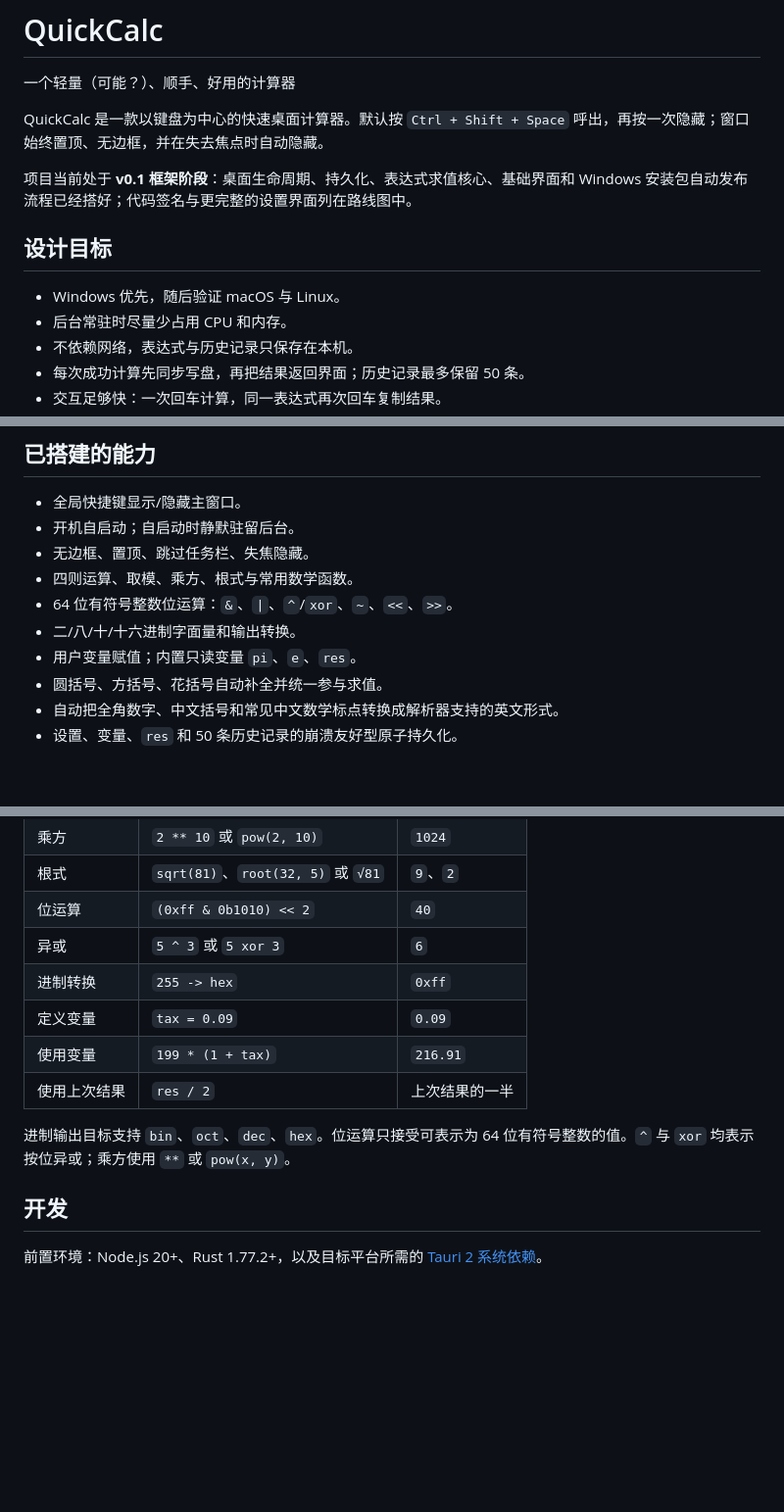
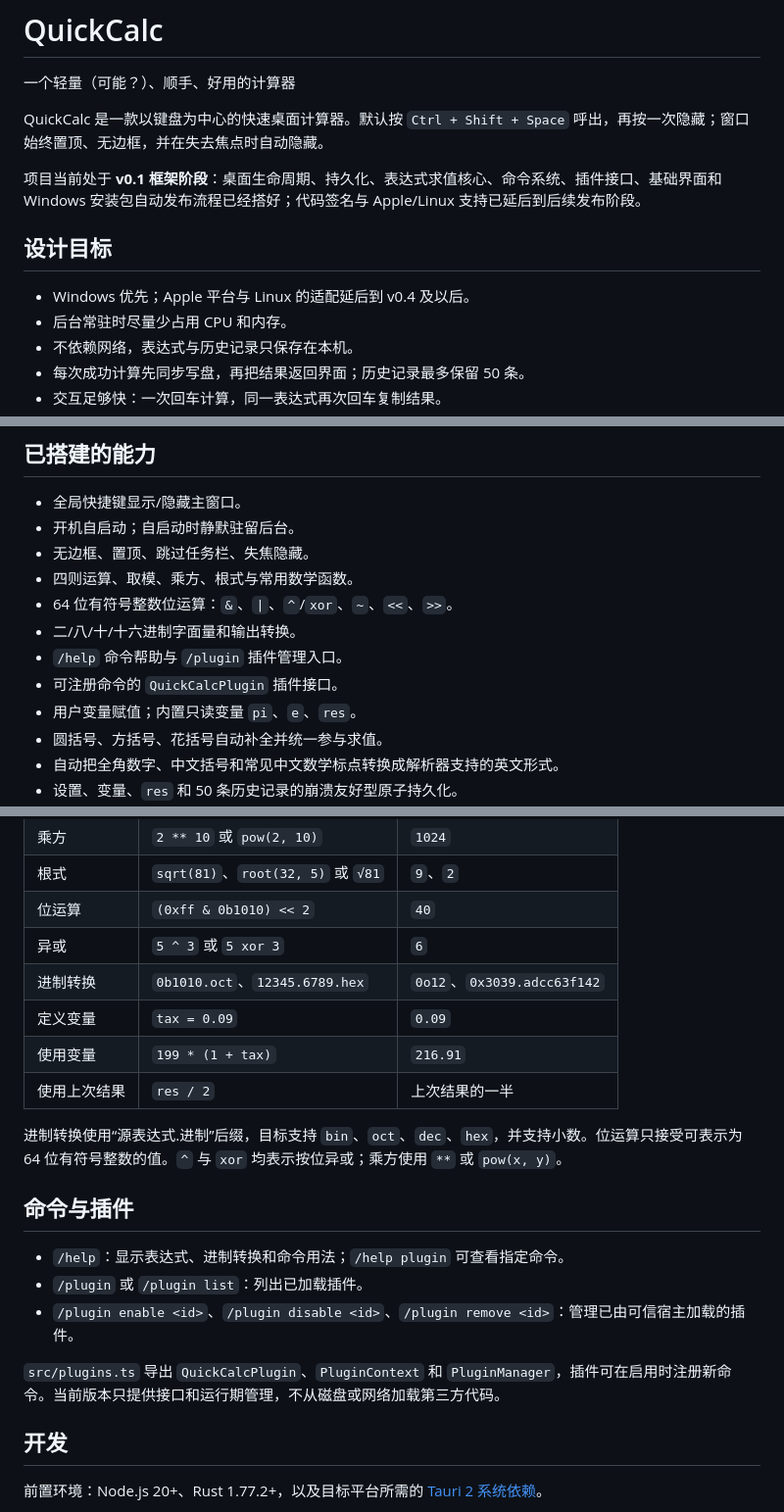
Before and after one commit to YKZStudio/QuickCalc, a Markdown page: README.md, 3 parts joined by grey strips. Shown at 98% size. Rendered like a GitHub page; blank space fills up the shorter version.

Commit message:
Document command and base syntax changes

```diff
--- a/README.md
+++ b/README.md
@@ -4,11 +4,11 @@
 
 QuickCalc 是一款以键盘为中心的快速桌面计算器。默认按 `Ctrl + Shift + Space` 呼出，再按一次隐藏；窗口始终置顶、无边框，并在失去焦点时自动隐藏。
 
-项目当前处于 **v0.1 框架阶段**：桌面生命周期、持久化、表达式求值核心、基础界面和 Windows 安装包自动发布流程已经搭好；代码签名与更完整的设置界面列在路线图中。
+项目当前处于 **v0.1 框架阶段**：桌面生命周期、持久化、表达式求值核心、命令系统、插件接口、基础界面和 Windows 安装包自动发布流程已经搭好；代码签名与 Apple/Linux 支持已延后到后续发布阶段。
 
 ## 设计目标
 
-- Windows 优先，随后验证 macOS 与 Linux。
+- Windows 优先；Apple 平台与 Linux 的适配延后到 v0.4 及以后。
 - 后台常驻时尽量少占用 CPU 和内存。
 - 不依赖网络，表达式与历史记录只保存在本机。
 - 每次成功计算先同步写盘，再把结果返回界面；历史记录最多保留 50 条。
@@ -22,6 +22,8 @@ QuickCalc 是一款以键盘为中心的快速桌面计算器。默认按 `Ctrl
 - 四则运算、取模、乘方、根式与常用数学函数。
 - 64 位有符号整数位运算：`&`、`|`、`^`/`xor`、`~`、`<<`、`>>`。
 - 二/八/十/十六进制字面量和输出转换。
+- `/help` 命令帮助与 `/plugin` 插件管理入口。
+- 可注册命令的 `QuickCalcPlugin` 插件接口。
 - 用户变量赋值；内置只读变量 `pi`、`e`、`res`。
 - 圆括号、方括号、花括号自动补全并统一参与求值。
 - 自动把全角数字、中文括号和常见中文数学标点转换成解析器支持的英文形式。
@@ -36,12 +38,20 @@ QuickCalc 是一款以键盘为中心的快速桌面计算器。默认按 `Ctrl
 | 根式 | `sqrt(81)`、`root(32, 5)` 或 `√81` | `9`、`2` |
 | 位运算 | `(0xff & 0b1010) << 2` | `40` |
 | 异或 | `5 ^ 3` 或 `5 xor 3` | `6` |
-| 进制转换 | `255 -> hex` | `0xff` |
+| 进制转换 | `0b1010.oct`、`12345.6789.hex` | `0o12`、`0x3039.adcc63f142` |
 | 定义变量 | `tax = 0.09` | `0.09` |
 | 使用变量 | `199 * (1 + tax)` | `216.91` |
 | 使用上次结果 | `res / 2` | 上次结果的一半 |
 
-进制输出目标支持 `bin`、`oct`、`dec`、`hex`。位运算只接受可表示为 64 位有符号整数的值。`^` 与 `xor` 均表示按位异或；乘方使用 `**` 或 `pow(x, y)`。
+进制转换使用“源表达式.进制”后缀，目标支持 `bin`、`oct`、`dec`、`hex`，并支持小数。位运算只接受可表示为 64 位有符号整数的值。`^` 与 `xor` 均表示按位异或；乘方使用 `**` 或 `pow(x, y)`。
+
+## 命令与插件
+
+- `/help`：显示表达式、进制转换和命令用法；`/help plugin` 可查看指定命令。
+- `/plugin` 或 `/plugin list`：列出已加载插件。
+- `/plugin enable <id>`、`/plugin disable <id>`、`/plugin remove <id>`：管理已由可信宿主加载的插件。
+
+`src/plugins.ts` 导出 `QuickCalcPlugin`、`PluginContext` 和 `PluginManager`，插件可在启用时注册新命令。当前版本只提供接口和运行期管理，不从磁盘或网络加载第三方代码。
 
 ## 开发
 
```
Also changed, not shown: other parts of README.md (+1 -0 lines).
